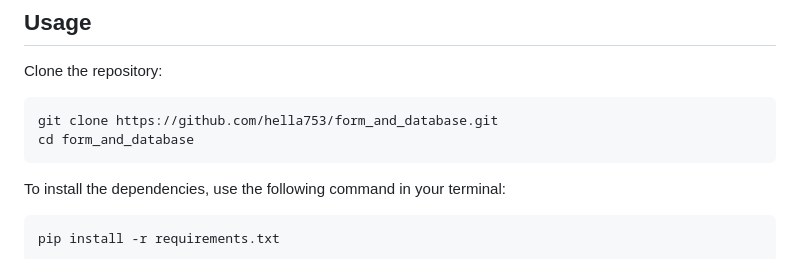
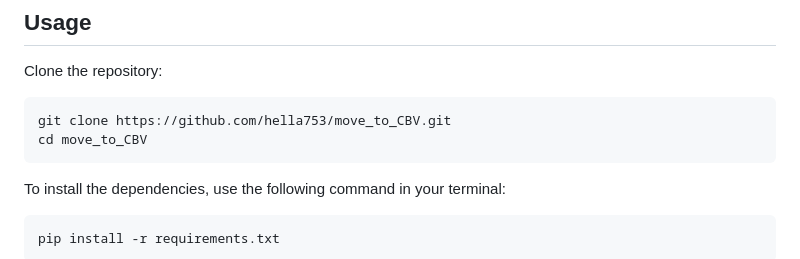
Before and after one commit to hella753/move_to_CBV, a Markdown page: README.md, the part around the change. GitHub-like rendering.

````diff
--- a/README.md
+++ b/README.md
@@ -60,8 +60,8 @@ There are several records in the database for testing.
 ## Usage
 Clone the repository:
 ```bash
-git clone https://github.com/hella753/form_and_database.git
-cd form_and_database
+git clone https://github.com/hella753/move_to_CBV.git
+cd move_to_CBV
 ```
 To install the dependencies, use the following command in your terminal:
 ```bash
````
